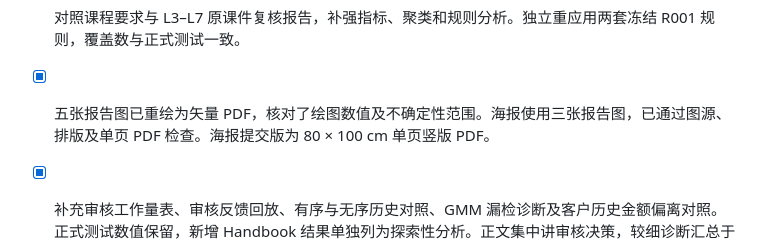
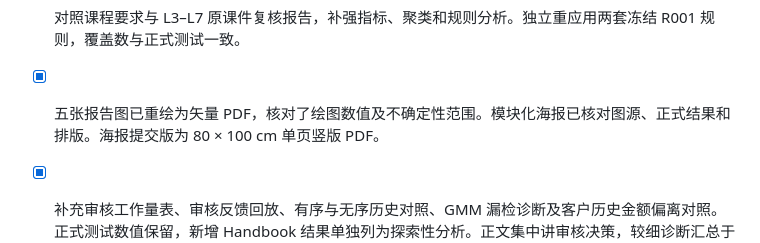
Before and after one commit to congrenhang-ship-it/AIAA3111-Group20, a Markdown page: TASKS.md, the part around the change. Rendered like a GitHub page.

```diff
--- a/TASKS.md
+++ b/TASKS.md
@@ -18,7 +18,7 @@
 
 - [x] 对照课程要求与 L3–L7 原课件复核报告，补强指标、聚类和规则分析。独立重应用两套冻结 R001 规则，覆盖数与正式测试一致。
 
-- [x] 五张报告图已重绘为矢量 PDF，核对了绘图数值及不确定性范围。海报使用三张报告图，已通过图源、排版及单页 PDF 检查。海报提交版为 80 × 100 cm 单页竖版 PDF。
+- [x] 五张报告图已重绘为矢量 PDF，核对了绘图数值及不确定性范围。模块化海报已核对图源、正式结果和排版。海报提交版为 80 × 100 cm 单页竖版 PDF。
 
 - [x] 补充审核工作量表、审核反馈回放、有序与无序历史对照、GMM 漏检诊断及客户历史金额偏离对照。正式测试数值保留，新增 Handbook 结果单独列为探索性分析。正文集中讲审核决策，较细诊断汇总于附录 C。
 
```
Also changed, not shown: README.md (+1 -1 lines), poster/Poster.md (+9 -11 lines), poster/assets/supervision.png (added), 4 other files.
